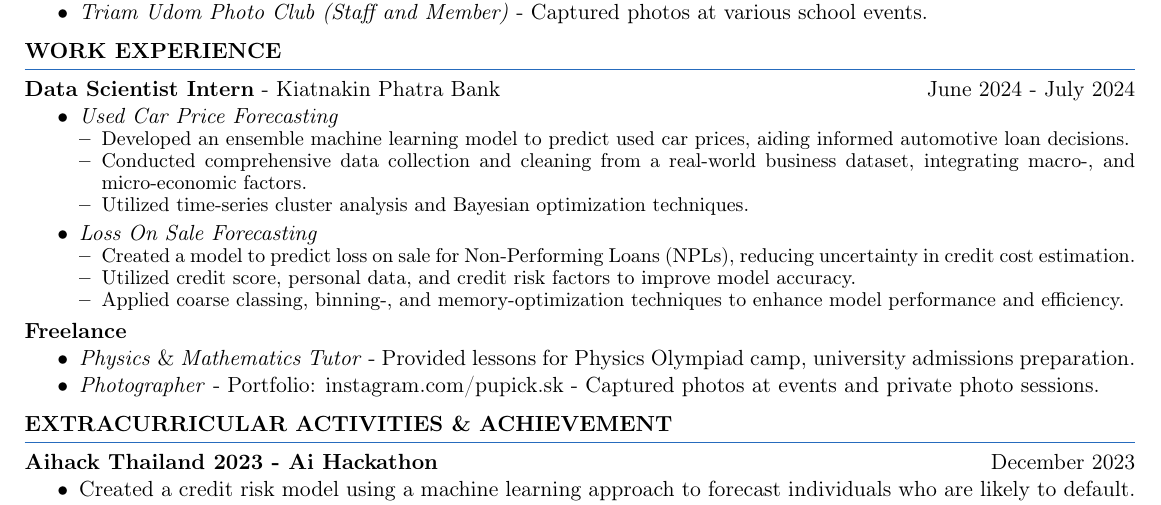
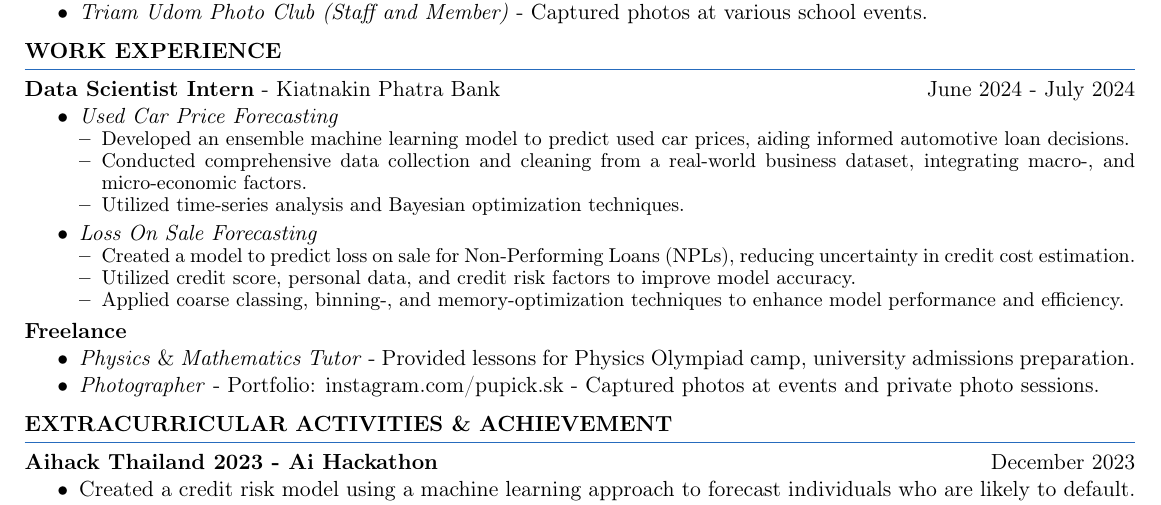
Before and after one commit to pupipatsk/Resume, a LaTeX document (main.tex): part of the page, cut so that both start at the same text. Compiled offline with pdfLaTeX.

Commit message:
spelling

```diff
--- a/main.tex
+++ b/main.tex
@@ -61,7 +61,7 @@
     \begin{itemize}[noitemsep, topsep=0pt, partopsep=0pt, parsep=0pt, leftmargin=*]
         \item Developed an ensemble machine learning model to predict used car prices, aiding informed automotive loan decisions.
         \item Conducted comprehensive data collection and cleaning from a real-world business dataset, integrating macro-, and micro-economic factors.
-        \item Utilized time-series cluster analysis and Bayesian optimization techniques.
+        \item Utilized time-series analysis and Bayesian optimization techniques.
     \end{itemize}
     }
     \item \textit{Loss On Sale Forecasting}
```
Also changed, not shown: main.pdf.
